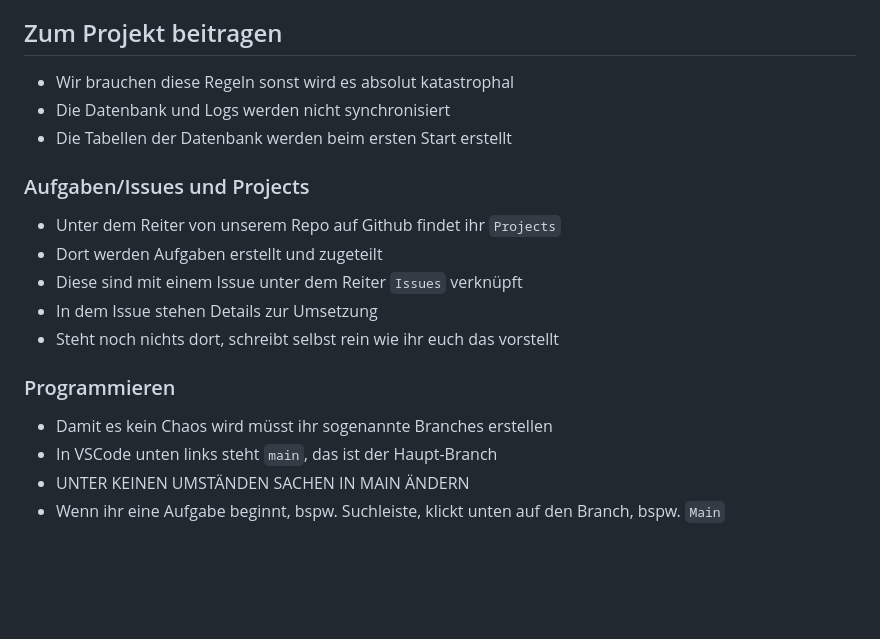
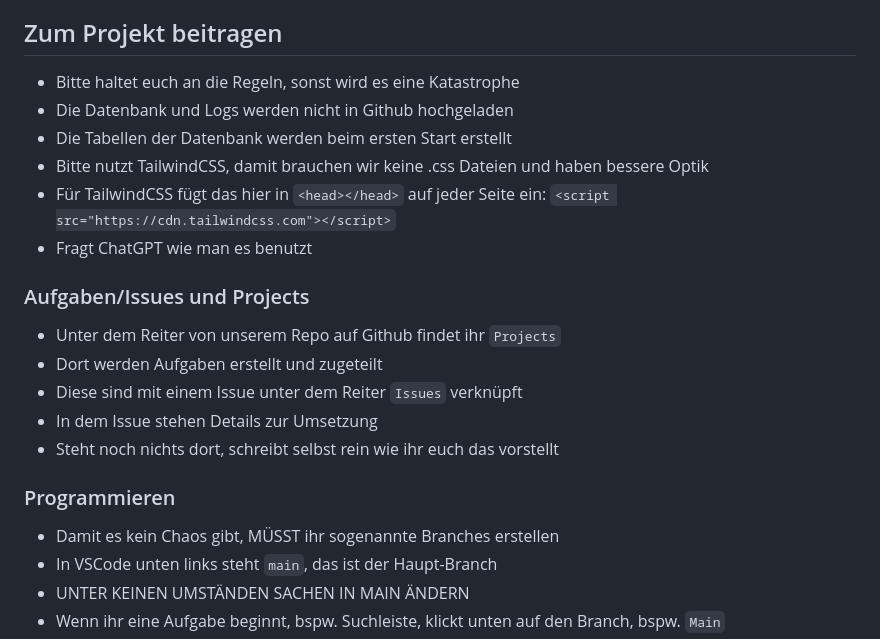
Before and after one commit to timusnbnz/BlogPHP, a Markdown page: README.md, the part around the change. Rendered like a GitHub page; blank space fills up the shorter version.

Commit message:
feat(readme): added tailwindcss tutorial

```diff
--- a/README.md
+++ b/README.md
@@ -9,9 +9,12 @@
 - Datenbank (per PHP): [localhost:3306](http://localhost:3306)
 
 ## Zum Projekt beitragen
-- Wir brauchen diese Regeln sonst wird es absolut katastrophal
-- Die Datenbank und Logs werden nicht synchronisiert
+- Bitte haltet euch an die Regeln, sonst wird es eine Katastrophe
+- Die Datenbank und Logs werden nicht in Github hochgeladen
 - Die Tabellen der Datenbank werden beim ersten Start erstellt
+- Bitte nutzt TailwindCSS, damit brauchen wir keine .css Dateien und haben bessere Optik
+- Für TailwindCSS fügt das hier in `<head></head>` auf jeder Seite ein: `<script src="https://cdn.tailwindcss.com"></script>`
+- Fragt ChatGPT wie man es benutzt
 
 ### Aufgaben/Issues und Projects
 - Unter dem Reiter von unserem Repo auf Github findet ihr `Projects`
@@ -21,7 +24,7 @@
 - Steht noch nichts dort, schreibt selbst rein wie ihr euch das vorstellt
 
 ### Programmieren
-- Damit es kein Chaos wird müsst ihr sogenannte Branches erstellen
+- Damit es kein Chaos gibt, MÜSST ihr sogenannte Branches erstellen
 - In VSCode unten links steht `main`, das ist der Haupt-Branch
 - UNTER KEINEN UMSTÄNDEN SACHEN IN MAIN ÄNDERN
 - Wenn ihr eine Aufgabe beginnt, bspw. Suchleiste, klickt unten auf den Branch, bspw. `Main`
```
